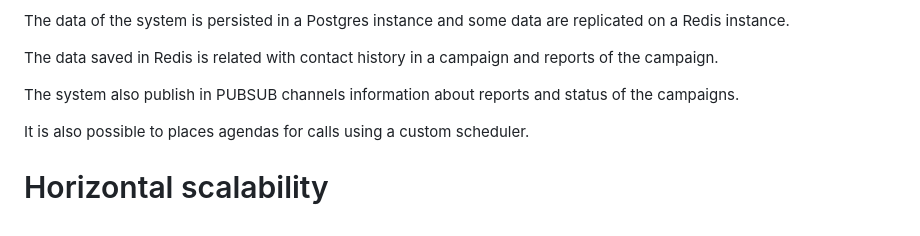
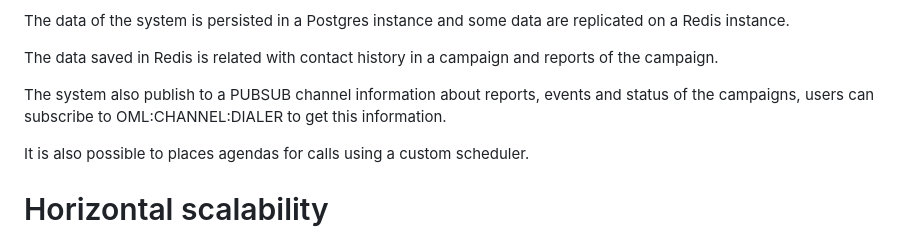
Before and after one commit to Freetech-Solutions/omlnginx, a Markdown page: DOCS.md, the part around the change. Drawn GitHub-style.

Commit message:
- adds some more docs

```diff
--- a/DOCS.md
+++ b/DOCS.md
@@ -329,7 +329,7 @@ The data of the system is persisted in a Postgres instance and some data are rep
 
 The data saved in Redis is related with contact history in a campaign and reports of the campaign.
 
-The system also publish in PUBSUB channels information about reports and status of the campaigns.
+The system also publish to a PUBSUB channel information about reports, events and status of the campaigns, users can subscribe to OML:CHANNEL:DIALER to get this information.
 
 It is also possible to places agendas for calls using a custom scheduler.
 
```
